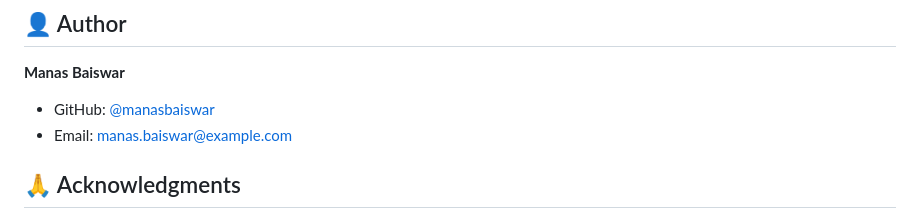
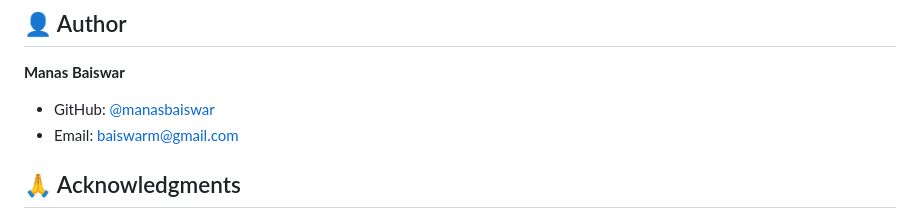
Before and after one commit to lost-boy7/Fake-News-Analyzer, a Markdown page: README.md, the part around the change. Rendered like a GitHub page.

```diff
--- a/README.md
+++ b/README.md
@@ -221,7 +221,8 @@ This project is licensed under the MIT License - see the [LICENSE](LICENSE) file
 **Manas Baiswar**
 
 - GitHub: [@manasbaiswar](https://github.com/manasbaiswar)
-- Email: manas.baiswar@example.com
+- Email: baiswarm@gmail.com
+
 
 ## 🙏 Acknowledgments
 
```
